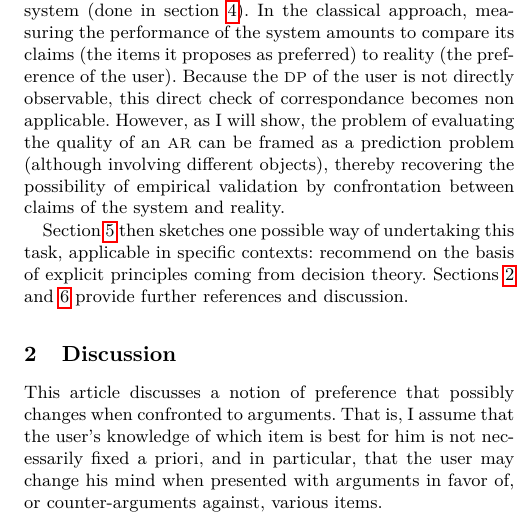
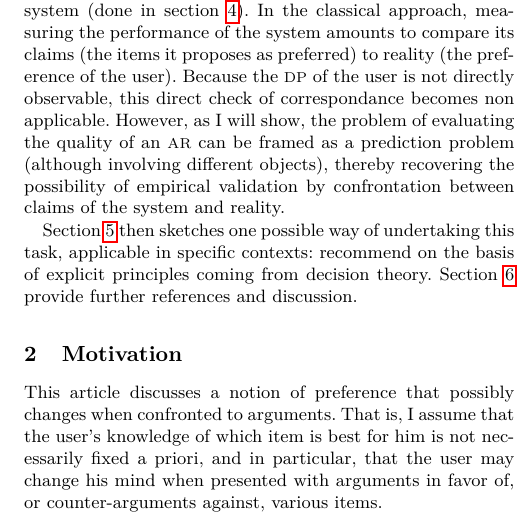
Before and after one commit to oliviercailloux/CLut, a LaTeX document (clut.tex): part of one column of page 1 of 3, cut so that both start at the same text. Compiled offline with pdfLaTeX.

Commit message:
Minor wording

```diff
--- a/clut.tex
+++ b/clut.tex
@@ -33,9 +33,9 @@ In the collaborative learning community, this is usually taken to mean: recommen
 
 Together with this new goal, it is necessary to propose a corresponding measure of the performance of the recommender system (done in \cref{sec:pred}). In the classical approach, measuring the performance of the system amounts to compare its claims (the items it proposes as preferred) to reality (the preference of the user). Because the \ac{DP} of the user is not directly observable, this direct check of correspondance becomes non applicable. However, as I will show, the problem of evaluating the quality of an \ac{AR} can be framed as a prediction problem (although involving different objects), thereby recovering the possibility of empirical validation by confrontation between claims of the system and reality.
 
-\Cref{sec:princ} then sketches one possible way of undertaking this task, applicable in specific contexts: recommend on the basis of explicit principles coming from decision theory. \Cref{sec:litt,sec:disc} provide further references and discussion.
+\Cref{sec:princ} then sketches one possible way of undertaking this task, applicable in specific contexts: recommend on the basis of explicit principles coming from decision theory. \Cref{sec:litt} provide further references and discussion.
 
-\section{Discussion}
+\section{Motivation}
 \label{sec:disc}
 This article discusses a notion of preference that possibly changes when confronted to arguments. That is, I assume that the user’s knowledge of which item is best for him is not necessarily fixed a priori, and in particular, that the user may change his mind when presented with arguments in favor of, or counter-arguments against, various items.
 
```
Also changed, not shown: clut.pdf.
